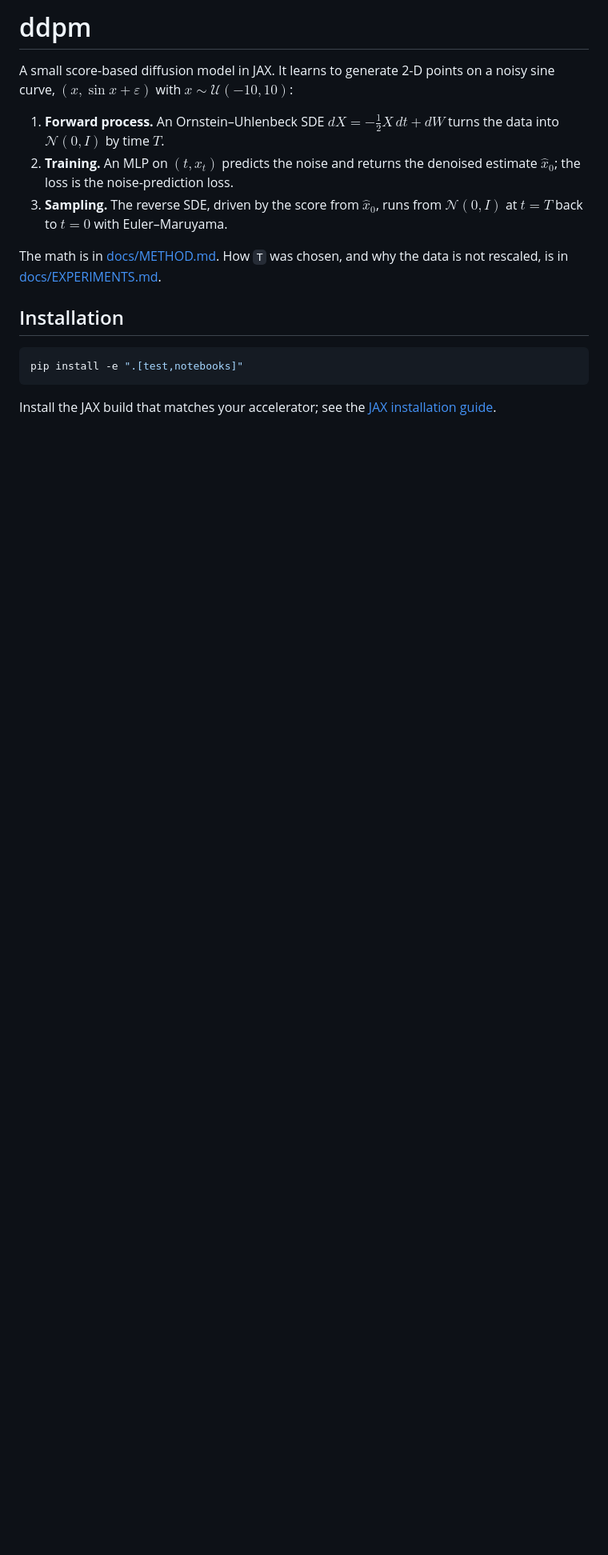
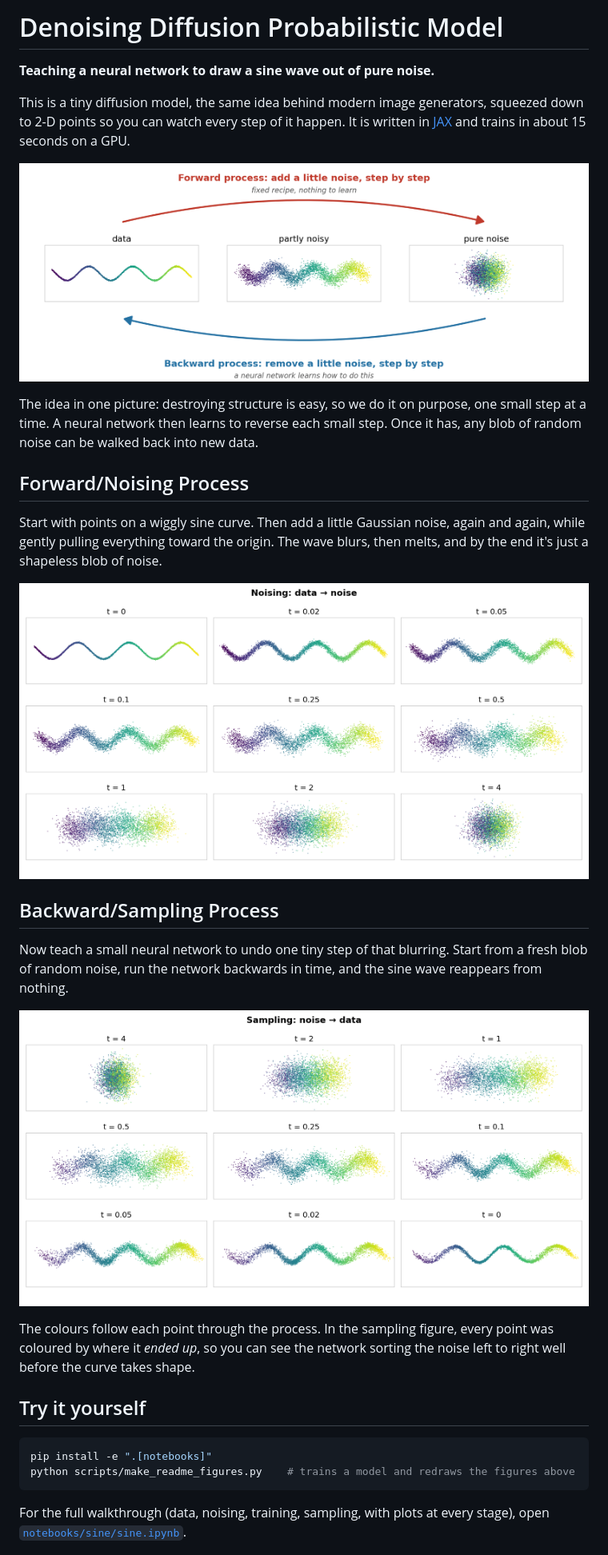
Before and after one commit to VietNH-researching/denoising_diffusion_probabilistic_model, a Markdown page: README.md, the part around one of its changes. Shown at 80% size. GitHub-like rendering; pictures changed too: assets/noising.png (added), assets/overview.png (added), assets/sampling.png (added); blank space fills up the shorter version.

````diff
--- a/README.md
+++ b/README.md
@@ -1,24 +1,45 @@
-# ddpm
+# Denoising Diffusion Probabilistic Model
 
-A small score-based diffusion model in JAX. It learns to generate 2-D points on a
-noisy sine curve, $(x, \sin x + \varepsilon)$ with $x \sim \mathcal U(-10, 10)$:
+**Teaching a neural network to draw a sine wave out of pure noise.**
 
-1. **Forward process.** An Ornstein–Uhlenbeck SDE $dX = -\tfrac12 X\,dt + dW$
-   turns the data into $\mathcal N(0, I)$ by time $T$.
-2. **Training.** An MLP on $(t, x_t)$ predicts the noise and returns the
-   denoised estimate $\hat x_0$; the loss is the noise-prediction loss.
-3. **Sampling.** The reverse SDE, driven by the score from $\hat x_0$, runs from
-   $\mathcal N(0, I)$ at $t = T$ back to $t = 0$ with Euler–Maruyama.
+This is a tiny diffusion model, the same idea behind modern image generators,
+squeezed down to 2-D points so you can watch every step of it happen. It is
+written in [JAX](https://github.com/jax-ml/jax) and trains in about 15 seconds
+on a GPU.
 
-The math is in [docs/METHOD.md](docs/METHOD.md). How `T` was chosen, and why the
-data is not rescaled, is in [docs/EXPERIMENTS.md](docs/EXPERIMENTS.md).
+![The idea: the forward process turns data into noise; a neural network learns the backward process that turns noise into data](assets/overview.png)
 
-## Installation
+The idea in one picture: destroying structure is easy, so we do it on purpose,
+one small step at a time. A neural network then learns to reverse each small
+step. Once it has, any blob of random noise can be walked back into new data.
+
+## Forward/Noising Process
+
+Start with points on a wiggly sine curve. Then add a little Gaussian noise,
+again and again, while gently pulling everything toward the origin. The wave
+blurs, then melts, and by the end it's just a shapeless blob of noise.
+
+![Noising: points on a sine curve gradually dissolve into a Gaussian blob](assets/noising.png)
+
+## Backward/Sampling Process
+
+Now teach a small neural network to undo one tiny step of that blurring. Start
+from a fresh blob of random noise, run the network backwards in time, and the
+sine wave reappears from nothing.
+
+![Sampling: a Gaussian blob gradually sharpens back into a sine curve](assets/sampling.png)
+
+The colours follow each point through the process. In the sampling figure, every
+point was coloured by where it *ended up*, so you can see the network sorting
+the noise left to right well before the curve takes shape.
+
+## Try it yourself
 
 ```bash
-pip install -e ".[test,notebooks]"
+pip install -e ".[notebooks]"
+python scripts/make_readme_figures.py    # trains a model and redraws the figures above
 ```
 
-Install the JAX build that matches your accelerator; see the
-[JAX installation guide](https://docs.jax.dev/en/latest/installation.html).
+For the full walkthrough (data, noising, training, sampling, with plots at
+every stage), open [`notebooks/sine/sine.ipynb`](notebooks/sine/sine.ipynb).
 
````
Also changed, not shown: other parts of README.md (+4 -50 lines), 1 other file.
